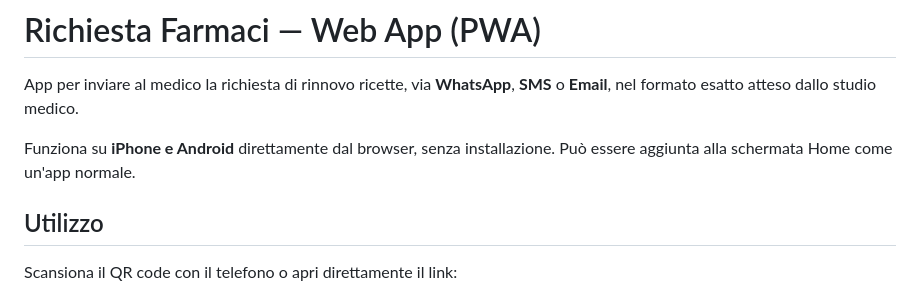
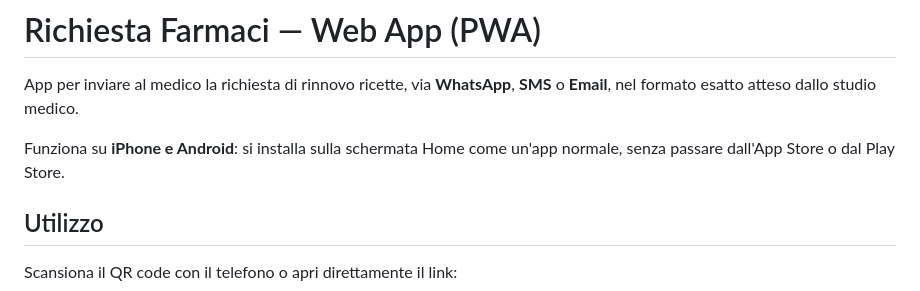
Before and after one commit to giannifer7/richiesta-farmaci, a Markdown page: README.md, the part around the change. Rendered like a GitHub page.

Commit message:
README: enfatizza installazione su schermata Home come uso inteso
Co-Authored-By: Claude Sonnet 4.6 <noreply@anthropic.com>

```diff
--- a/README.md
+++ b/README.md
@@ -2,7 +2,7 @@
 
 App per inviare al medico la richiesta di rinnovo ricette, via **WhatsApp**, **SMS** o **Email**, nel formato esatto atteso dallo studio medico.
 
-Funziona su **iPhone e Android** direttamente dal browser, senza installazione. Può essere aggiunta alla schermata Home come un'app normale.
+Funziona su **iPhone e Android**: si installa sulla schermata Home come un'app normale, senza passare dall'App Store o dal Play Store.
 
 ## Utilizzo
 
```
